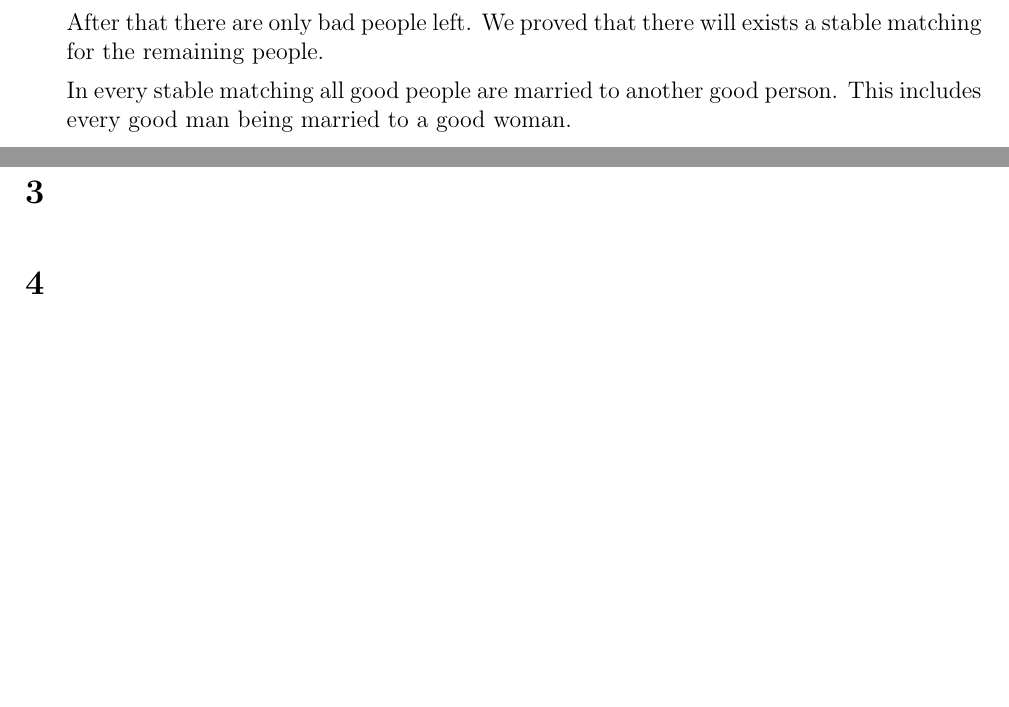
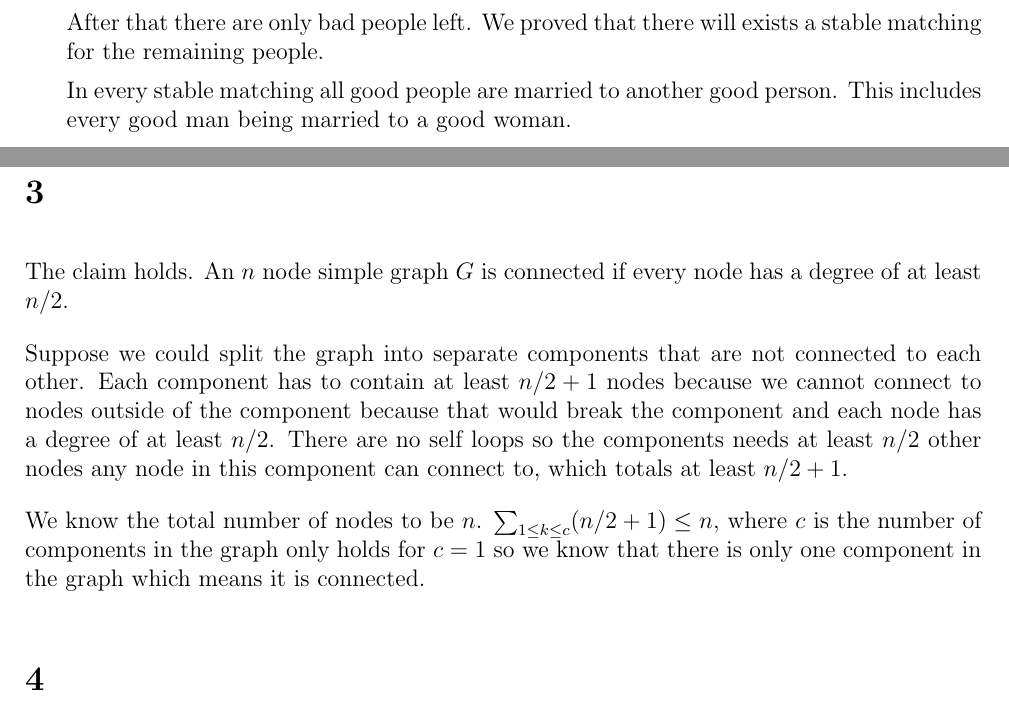
Before and after one commit to deKronkelers/NWI-IBC027_assignment13, a LaTeX problem sheet (answers/assignment13_s4549775.tex): two parts of pages 1 and 2 of 2, joined at a grey line, cut so that both start at the same text, the shorter picture padded with empty space. Compiled offline with pdfLaTeX.

Commit message:
Answer question 3.

```diff
--- a/answers/assignment13_s4549775.tex
+++ b/answers/assignment13_s4549775.tex
@@ -42,6 +42,11 @@ This was done in collaboration with Constantin Blach (s4329872).
 \section{} %2
 
 \section{} %3
+The claim holds. An $n$ node simple graph $G$ is connected if every node has a degree of at least $n/2$.
+
+Suppose we could split the graph into separate components that are not connected to each other. Each component has to contain at least $n/2 + 1$ nodes because we cannot connect to nodes outside of the component because that would break the component and each node has a degree of at least $n/2$. There are no self loops so the components needs at least $n/2$ other nodes any node in this component can connect to, which totals at least $n/2 + 1$.
+
+We know the total number of nodes to be $n$. $\sum_{1 \leq k \leq c} (n/2 + 1) \leq n$, where $c$ is the number of components in the graph only holds for $c = 1$ so we know that there is only one component in the graph which means it is connected.
 
 \section{} %4
 \begin{enumerate}[(a)]
```
